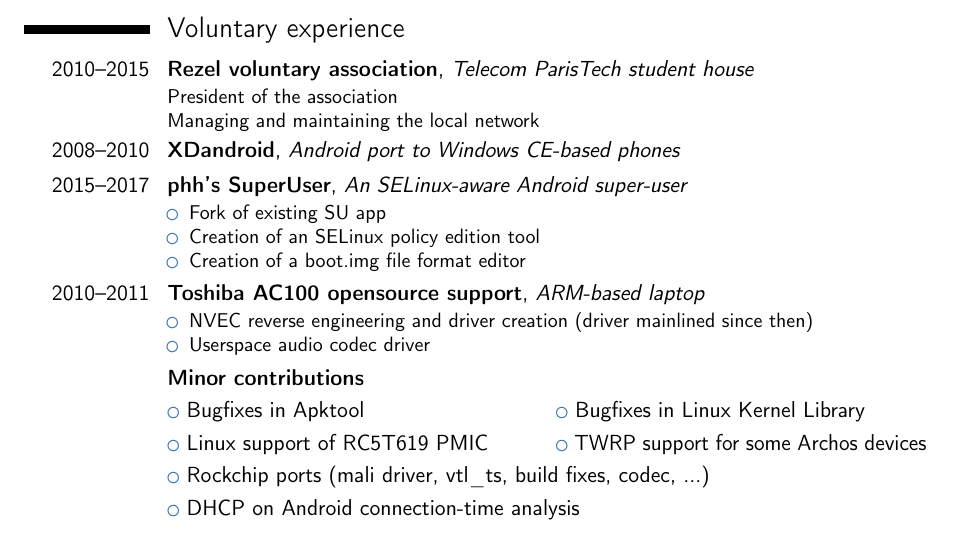
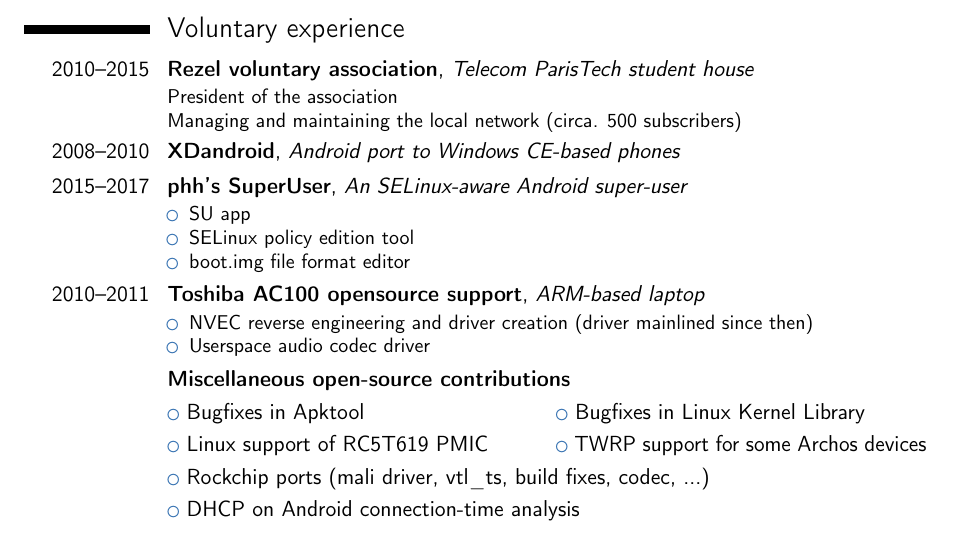
Before and after one commit to phhusson/resume, a LaTeX CV (resume.tex): part of the page, cut so that both start at the same text. Compiled offline with pdfLaTeX.

Commit message:
Minor changes (mostly better links)

```diff
--- a/resume.tex
+++ b/resume.tex
@@ -110,7 +110,7 @@
 \cventry{2010--2015}{Rezel voluntary association}{Telecom ParisTech student house}{}{}{
 	President of the association
 	\newline{}
-	Managing and maintaining the local network
+	Managing and maintaining the local network (circa. 500 subscribers)
 }
 %\cventry{2010--2013}{Telecom robotics}{Telecom ParisTech student robotics association}{}{}{
 %	\begin{itemize}
@@ -120,11 +120,11 @@
 %	\end{itemize}
 %}
 \cventry{2008--2010}{\href{https://forum.xda-developers.com/showthread.php?t=601751}{XDandroid}}{Android port to Windows CE-based phones}{}{}{}
-\cventry{2015--2017}{phh's SuperUser}{An SELinux-aware Android super-user}{}{}{
+\cventry{2015--2017}{\href{https://forum.xda-developers.com/android/software-hacking/wip-selinux-capable-superuser-t3216394}{phh's SuperUser}}{An SELinux-aware Android super-user}{}{}{
 	\begin{itemize}
-		\item Fork of existing \href{https://github.com/phhusson/Superuser}{SU app}
-		\item Creation of an \href{https://github.com/phhusson/sepolicy-inject}{SELinux policy edition tool}
-		\item Creation of a \href{https://github.com/phhusson/super-bootimg}{boot.img file format editor}
+		\item \href{Fork of existing https://github.com/phhusson/Superuser}{SU app}
+		\item \href{Creation of an https://github.com/phhusson/sepolicy-inject}{SELinux policy edition tool}
+		\item \href{Creation of a https://github.com/phhusson/super-bootimg}{boot.img file format editor}
 	\end{itemize}
 }
 %\cventry{2013--2014}{STpp}{\href{https://github.com/phhusson/STpp}{C++ framework for STM32F4 microcontrollers}}{}{}{}
@@ -134,9 +134,9 @@
 		\item Userspace audio codec driver
 	\end{itemize}
 }
-\cventry{}{Minor contributions}{}{}{}{}
-\cvlistdoubleitem{Bugfixes in \href{https://github.com/iBotPeaches/Apktool}{Apktool}}{Bugfixes in \href{https://github.com/lkl/linux}{Linux Kernel Library}}
-\cvlistdoubleitem{Linux support of \href{https://patchwork.kernel.org/patch/9413747/}{RC5T619 PMIC}}{TWRP support for some Archos devices}
+\cventry{}{Miscellaneous open-source contributions}{}{}{}{}
+\cvlistdoubleitem{\href{https://github.com/iBotPeaches/Apktool/commits?author=phhusson}{Bugfixes in Apktool}}{\href{https://github.com/lkl/linux/commits?author=phhusson}{Bugfixes in Linux Kernel Library}}
+\cvlistdoubleitem{\href{https://patchwork.kernel.org/patch/9413747/}{Linux support of RC5T619 PMIC}}{TWRP support for some Archos devices}
 \cvlistitem{\href{https://github.com/rockchip-linux/rockchip_forwardports}{Rockchip ports (mali driver, vtl\_ts, build fixes, codec, ...)}}
 \cvlistitem{\href{https://forum.xda-developers.com/android/software/wifi-dhcp-accelerator-t3023534}{DHCP on Android connection-time analysis}}
 
```
Also changed, not shown: resume.pdf.
